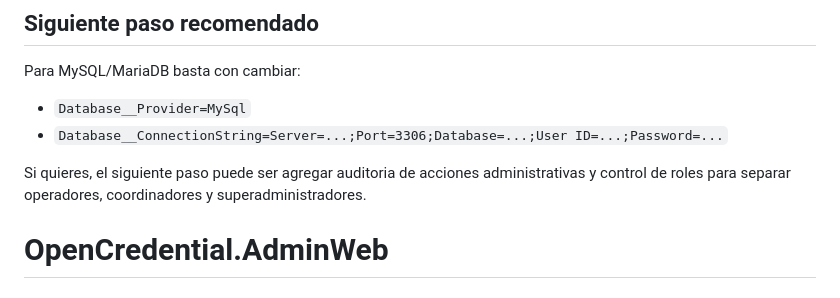
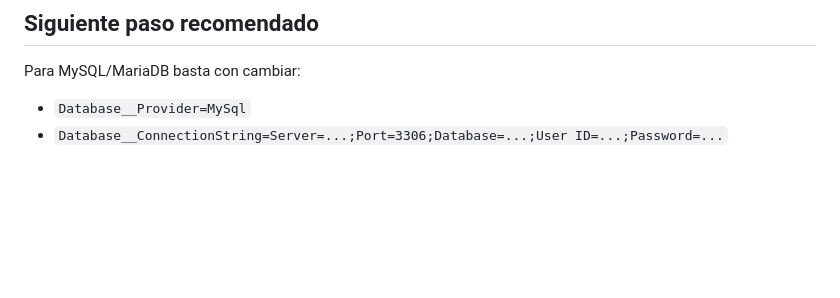
Before and after one commit to pedropablobm/OpenCredential.AdminWeb, a Markdown page: README.md, the part around the change. Drawn GitHub-style; blank space fills up the shorter version.

Commit message:
Remove obsolete README next-step note

```diff
--- a/README.md
+++ b/README.md
@@ -206,6 +206,3 @@ Para MySQL/MariaDB basta con cambiar:
 
 - `Database__Provider=MySql`
 - `Database__ConnectionString=Server=...;Port=3306;Database=...;User ID=...;Password=...`
-
-Si quieres, el siguiente paso puede ser agregar auditoria de acciones administrativas y control de roles para separar operadores, coordinadores y superadministradores.
-# OpenCredential.AdminWeb
```
